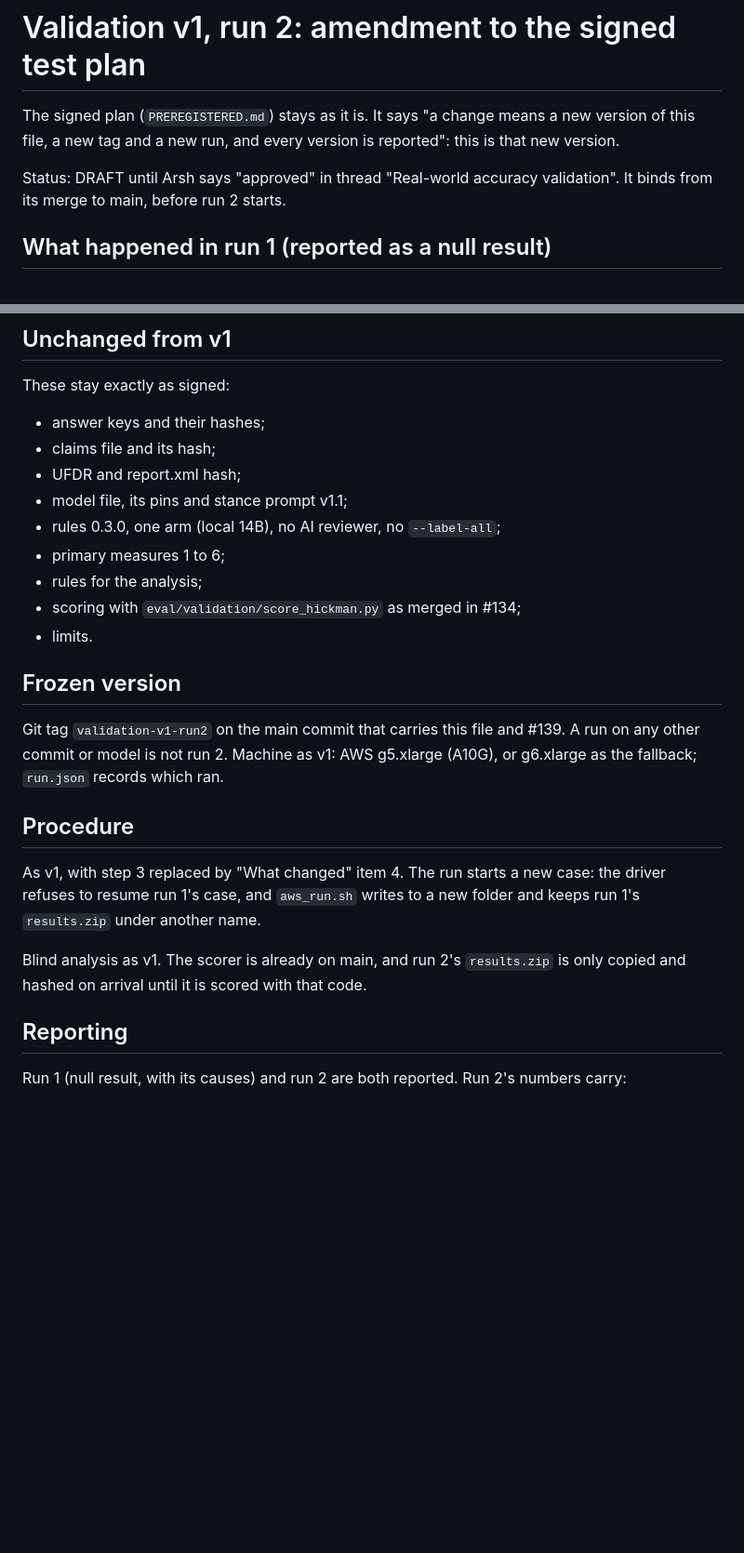
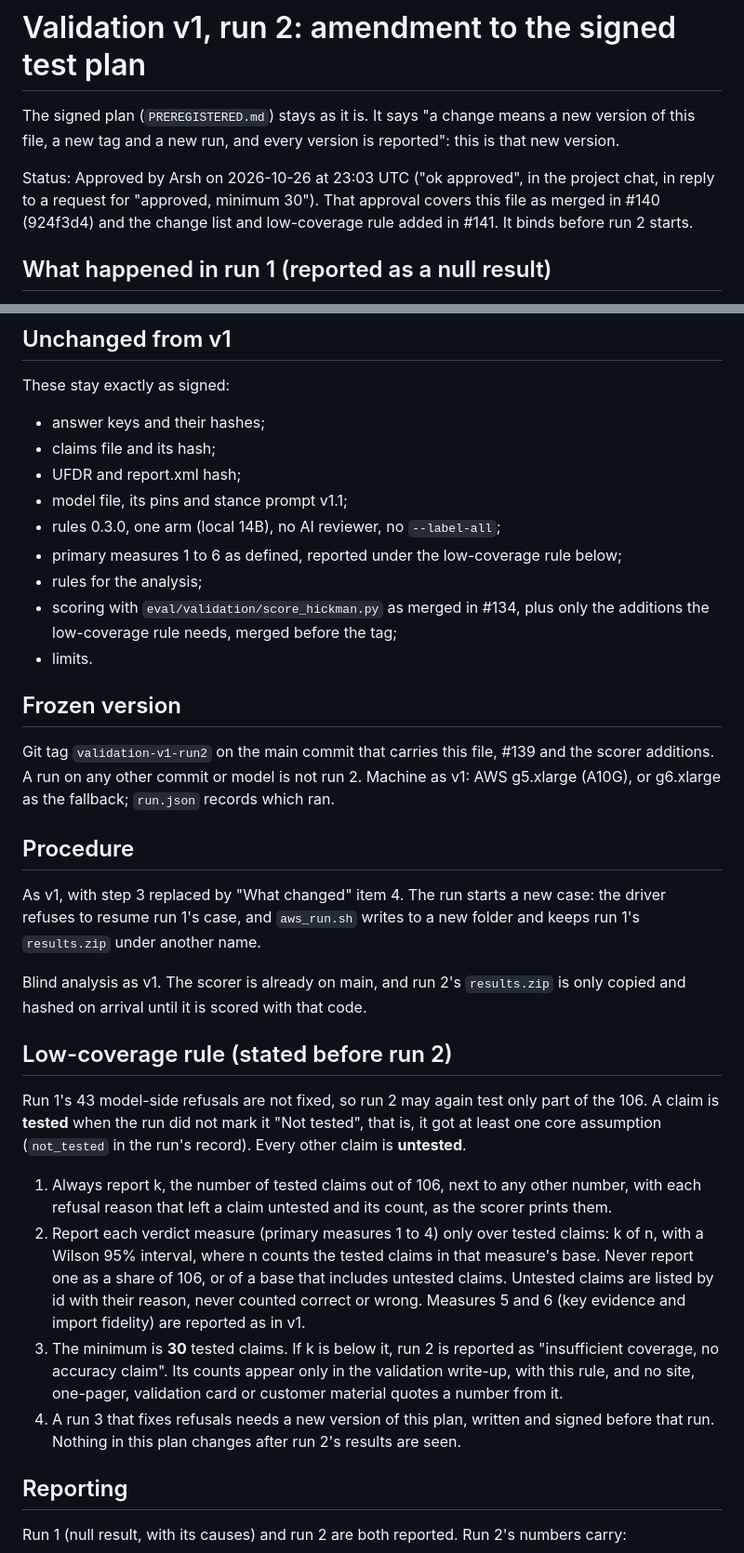
Before and after one commit to shaque32/baker, a Markdown page: eval/validation/PREREGISTERED_v2.md, 2 parts joined by grey strips. Shown at 93% size. Rendered like a GitHub page; blank space fills up the shorter version.

Commit message:
Validation run 2 plan: approval line, change list since run 1, low-coverage rule (#141)
* Validation run 2 test plan (for Arsh to sign); test for hyphenated handles

eval/validation/PREREGISTERED_v2.md records run 1 as a null result,
what #139 changed, and that those fixes were designed after seeing run
1's refusals (no answer key used). aws_run.sh names the run 2 tag. A
tokens test shows only a trailing -<number> joins a name word (Baker
Merge follow-up on #139).

Co-Authored-By: Claude Opus 5.5 (1M context) <noreply@anthropic.com>
Claude-Session: https://claude.ai/code/session_01WQkuHAayffKy2AArnf3FQH

* Validation run 2 plan: change list since run 1 and a low-coverage rule

Baker Product spec on #100: the plan lists every merged change and
version bump since 30fcf4d (#138, #139, #140), and states in advance
how run 2 is reported if few claims get tested: k of 106 with refusal
reasons, verdict measures only over tested claims with Wilson
intervals, and a minimum below which no accuracy is claimed. The
approval date, this PR's number and the minimum are placeholders until
Arsh approves.

Co-Authored-By: Claude Opus 5.5 (1M context) <noreply@anthropic.com>
Claude-Session: https://claude.ai/code/session_01WQkuHAayffKy2AArnf3FQH

* Plan v2: name PR #141

Co-Authored-By: Claude Opus 5.5 (1M context) <noreply@anthropic.com>
Claude-Session: https://claude.ai/code/session_01WQkuHAayffKy2AArnf3FQH

* Plan v2: record Arsh's approval and the minimum of 30 tested claims

Co-Authored-By: Claude Opus 5.5 <noreply@anthropic.com>
Claude-Session: https://claude.ai/code/session_01WQkuHAayffKy2AArnf3FQH

---------

Co-authored-by: Claude <noreply@anthropic.com>

```diff
--- a/eval/validation/PREREGISTERED_v2.md
+++ b/eval/validation/PREREGISTERED_v2.md
@@ -3,8 +3,10 @@
 The signed plan (`PREREGISTERED.md`) stays as it is. It says "a change means a new version of
 this file, a new tag and a new run, and every version is reported": this is that new version.
 
-Status: DRAFT until Arsh says "approved" in thread "Real-world accuracy validation". It binds
-from its merge to main, before run 2 starts.
+Status: Approved by Arsh on 2026-10-26 at 23:03 UTC ("ok approved", in the project chat, in
+reply to a request for "approved, minimum 30"). That approval covers this file as merged in
+#140 (924f3d4) and the change list and low-coverage rule added in #141. It binds before run 2
+starts.
 
 ## What happened in run 1 (reported as a null result)
 - Run 1 ran on AWS (A10G) with the local 14B. It ran at commit 30fcf4d, not at tag
@@ -52,15 +70,16 @@ These stay exactly as signed:
 - UFDR and report.xml hash;
 - model file, its pins and stance prompt v1.1;
 - rules 0.3.0, one arm (local 14B), no AI reviewer, no `--label-all`;
-- primary measures 1 to 6;
+- primary measures 1 to 6 as defined, reported under the low-coverage rule below;
 - rules for the analysis;
-- scoring with `eval/validation/score_hickman.py` as merged in #134;
+- scoring with `eval/validation/score_hickman.py` as merged in #134, plus only the additions
+  the low-coverage rule needs, merged before the tag;
 - limits.
 
 ## Frozen version
-Git tag `validation-v1-run2` on the main commit that carries this file and #139. A run on any
-other commit or model is not run 2. Machine as v1: AWS g5.xlarge (A10G), or g6.xlarge as the
-fallback; `run.json` records which ran.
+Git tag `validation-v1-run2` on the main commit that carries this file, #139 and the scorer
+additions. A run on any other commit or model is not run 2. Machine as v1: AWS g5.xlarge
+(A10G), or g6.xlarge as the fallback; `run.json` records which ran.
 
 ## Procedure
 As v1, with step 3 replaced by "What changed" item 4. The run starts a new case: the driver
@@ -70,6 +89,24 @@ refuses to resume run 1's case, and `aws_run.sh` writes to a new folder and keep
 Blind analysis as v1. The scorer is already on main, and run 2's `results.zip` is only copied
 and hashed on arrival until it is scored with that code.
 
+## Low-coverage rule (stated before run 2)
+Run 1's 43 model-side refusals are not fixed, so run 2 may again test only part of the 106.
+A claim is **tested** when the run did not mark it "Not tested", that is, it got at least one
+core assumption (`not_tested` in the run's record). Every other claim is **untested**.
+1. Always report k, the number of tested claims out of 106, next to any other number, with each
+   refusal reason that left a claim untested and its count, as the scorer prints them.
+2. Report each verdict measure (primary measures 1 to 4) only over tested claims: k of n, with
+   a Wilson 95% interval, where n counts the tested claims in that measure's base. Never report
+   one as a share of 106, or of a base that includes untested claims. Untested claims are
+   listed by id with their reason, never counted correct or wrong. Measures 5 and 6 (key
+   evidence and import fidelity) are reported as in v1.
+3. The minimum is **30** tested claims. If k is below it, run 2 is reported
+   as "insufficient coverage, no accuracy claim". Its counts appear only in the validation
+   write-up, with this rule, and no site, one-pager, validation card or customer material
+   quotes a number from it.
+4. A run 3 that fixes refusals needs a new version of this plan, written and signed before
+   that run. Nothing in this plan changes after run 2's results are seen.
+
 ## Reporting
 Run 1 (null result, with its causes) and run 2 are both reported. Run 2's numbers carry:
 - this file's disclosure;
```
Also changed, not shown: other parts of eval/validation/PREREGISTERED_v2.md (+16 -0 lines).
